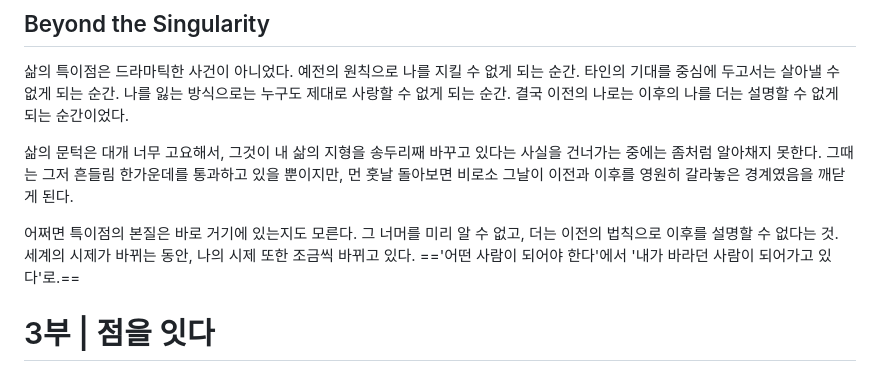
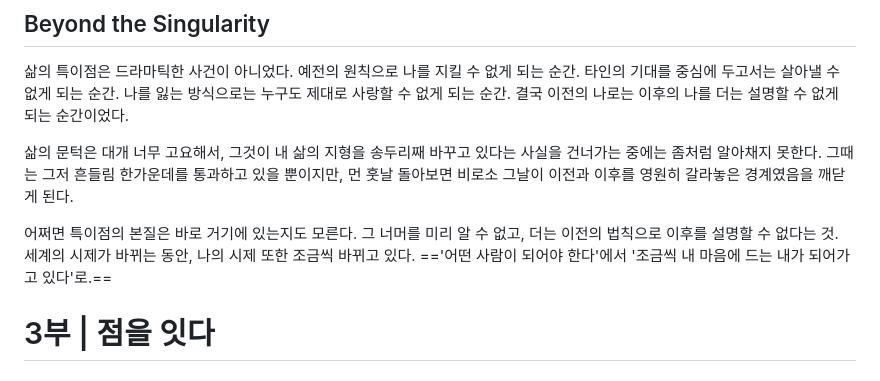
Before and after one commit to imagodei46/monthly-essays, a Markdown page: content/dot-dot-dot.md, the part around the change. GitHub-like rendering.

Commit message:
Edit dot-dot-dot: revise highlight phrase for more honest tone
Co-Authored-By: Claude Opus 4.6 <noreply@anthropic.com>

```diff
--- a/content/dot-dot-dot.md
+++ b/content/dot-dot-dot.md
@@ -179,7 +179,7 @@ Claude Code를 시작하자마자 내가 가장 먼저 한 일은 시스템을
 
 삶의 문턱은 대개 너무 고요해서, 그것이 내 삶의 지형을 송두리째 바꾸고 있다는 사실을 건너가는 중에는 좀처럼 알아채지 못한다. 그때는 그저 흔들림 한가운데를 통과하고 있을 뿐이지만, 먼 훗날 돌아보면 비로소 그날이 이전과 이후를 영원히 갈라놓은 경계였음을 깨닫게 된다.
 
-어쩌면 특이점의 본질은 바로 거기에 있는지도 모른다. 그 너머를 미리 알 수 없고, 더는 이전의 법칙으로 이후를 설명할 수 없다는 것. 세계의 시제가 바뀌는 동안, 나의 시제 또한 조금씩 바뀌고 있다. =='어떤 사람이 되어야 한다'에서 '내가 바라던 사람이 되어가고 있다'로.==
+어쩌면 특이점의 본질은 바로 거기에 있는지도 모른다. 그 너머를 미리 알 수 없고, 더는 이전의 법칙으로 이후를 설명할 수 없다는 것. 세계의 시제가 바뀌는 동안, 나의 시제 또한 조금씩 바뀌고 있다. =='어떤 사람이 되어야 한다'에서 '조금씩 내 마음에 드는 내가 되어가고 있다'로.==
 
 # 3부 | 점을 잇다
 ## 복기(復棋)
```
